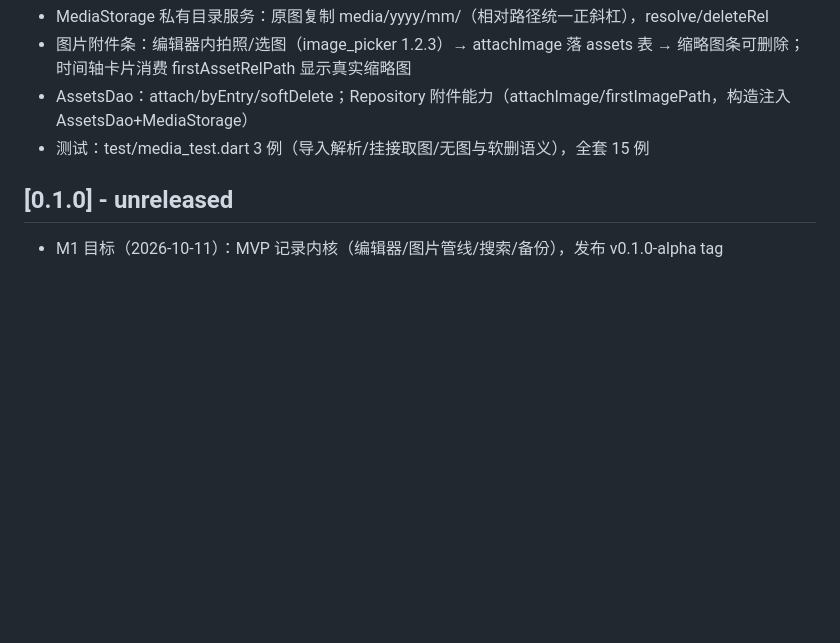
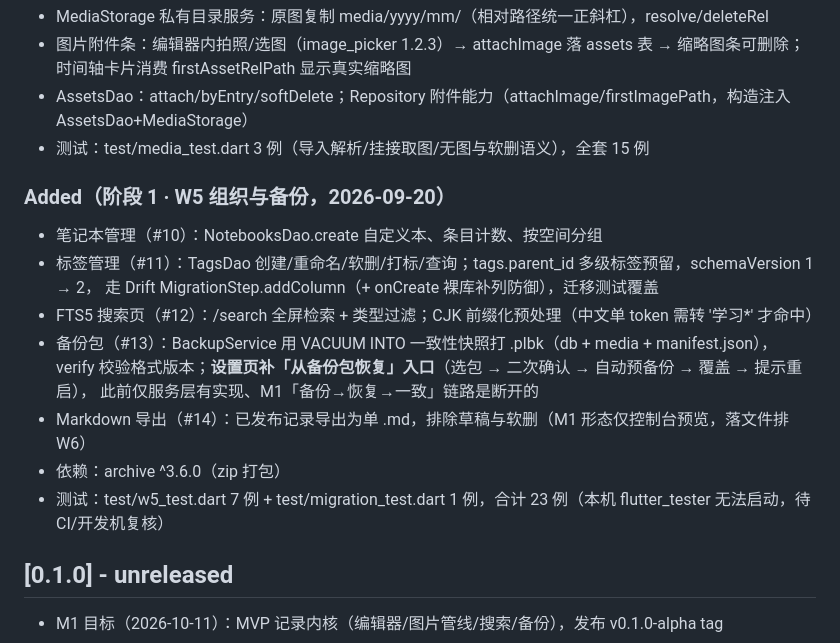
Before and after one commit to yufenfei111/plainleaf, a Markdown page: CHANGELOG.md, the part around the change. Drawn GitHub-style; blank space fills up the shorter version.

Commit message:
docs: W5 开发日志与 CHANGELOG
记录 W5 五项交付（#10–#14）、CJK 分词/Stat.size/恢复后失效三个卡点、
恢复入口与 Markdown 导出的决策理由；标注 flutter test 本机无法执行，待 CI 复核。

```diff
--- a/CHANGELOG.md
+++ b/CHANGELOG.md
@@ -37,6 +37,18 @@
 - AssetsDao：attach/byEntry/softDelete；Repository 附件能力（attachImage/firstImagePath，构造注入 AssetsDao+MediaStorage）
 - 测试：test/media_test.dart 3 例（导入解析/挂接取图/无图与软删语义），全套 15 例
 
+### Added（阶段 1 · W5 组织与备份，2026-09-20）
+- 笔记本管理（#10）：NotebooksDao.create 自定义本、条目计数、按空间分组
+- 标签管理（#11）：TagsDao 创建/重命名/软删/打标/查询；tags.parent_id 多级标签预留，schemaVersion 1 → 2，
+  走 Drift MigrationStep.addColumn（+ onCreate 裸库补列防御），迁移测试覆盖
+- FTS5 搜索页（#12）：/search 全屏检索 + 类型过滤；CJK 前缀化预处理（中文单 token 需转 '学习*' 才命中）
+- 备份包（#13）：BackupService 用 VACUUM INTO 一致性快照打 .plbk（db + media + manifest.json），
+  verify 校验格式版本；**设置页补「从备份包恢复」入口**（选包 → 二次确认 → 自动预备份 → 覆盖 → 提示重启），
+  此前仅服务层有实现、M1「备份→恢复→一致」链路是断开的
+- Markdown 导出（#14）：已发布记录导出为单 .md，排除草稿与软删（M1 形态仅控制台预览，落文件排 W6）
+- 依赖：archive ^3.6.0（zip 打包）
+- 测试：test/w5_test.dart 7 例 + test/migration_test.dart 1 例，合计 23 例（本机 flutter_tester 无法启动，待 CI/开发机复核）
+
 ## [0.1.0] - unreleased
 
 - M1 目标（2026-10-11）：MVP 记录内核（编辑器/图片管线/搜索/备份），发布 v0.1.0-alpha tag
```
Also changed, not shown: docs/devlog-w5.md (added, +70 -0 lines).
